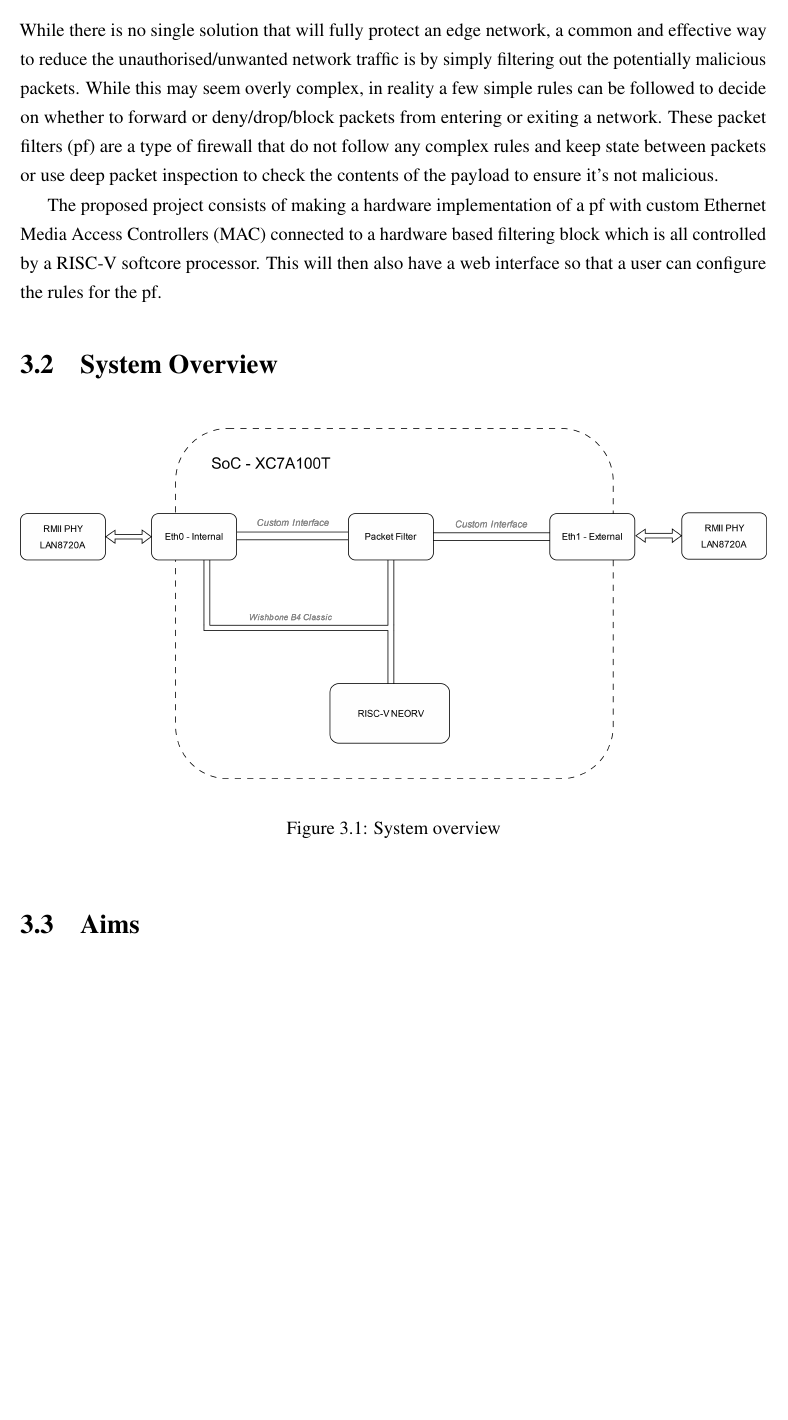
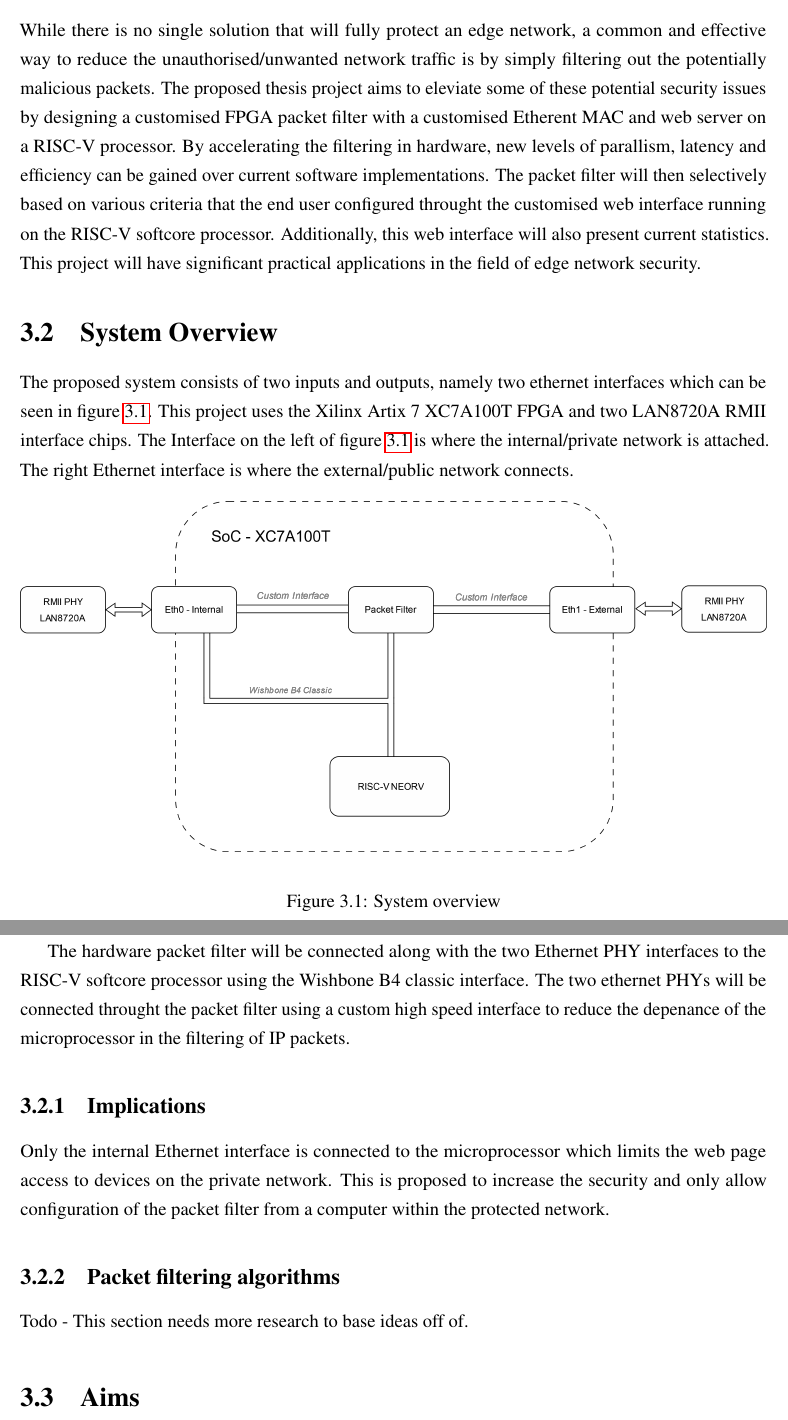
Before and after one commit to matty0005/thesis, a LaTeX thesis (project_proposal/thesis_proposal_matthew_gilpin_45801600.tex, which reads project_proposal/Chapter3/Topic.tex): part of page 10 of 16 before the commit and two parts of pages 11 and 12 of 17 after it, the two joined at a grey line, cut so that both start at the same text, the shorter picture padded with empty space. Compiled offline with pdfLaTeX.

Commit message:
Updates to the project proposal

```diff
--- a/project_proposal/Chapter3/Topic.tex
+++ b/project_proposal/Chapter3/Topic.tex
@@ -5,18 +5,23 @@
 
 \section{Topic}
 
+
+
+
+
 While there is no single solution that will fully protect an edge network, a common and effective way to reduce the unauthorised/unwanted network
-traffic is by simply filtering out the potentially malicious packets. While this may seem overly complex, in reality a few simple rules can be followed
-to decide on whether to forward or deny/drop/block packets from entering or exiting a network. These packet filters (pf) are a type of firewall that do
-not follow any complex rules and keep state between packets or use deep packet inspection to check the contents of the payload to ensure it's not
-malicious.
+traffic is by simply filtering out the potentially malicious packets. The proposed thesis project aims to eleviate some of these potential security issues by
+designing a customised FPGA packet filter with a customised Etherent MAC and web server on a RISC-V processor.  By accelerating the filtering in hardware,
+new levels of parallism, latency and efficiency can be gained over current software implementations. The packet filter will then selectively based on various
+criteria that the end user configured throught the customised web interface running on the RISC-V softcore processor. Additionally, this web interface will also
+present current statistics.  This project will have significant practical applications in the field of edge network security.
 
-The proposed project consists of making a hardware implementation of a pf with custom Ethernet Media Access Controllers (MAC) connected to a hardware
-based filtering block which is all controlled by a RISC-V softcore processor. This will then also have a web interface so that a user can configure
-the rules for the pf.
 
 \section{System Overview}
 
+The proposed system consists of two inputs and outputs, namely two ethernet interfaces which can be seen in figure \ref{fig:sys-overview}. This project uses the
+Xilinx Artix 7 XC7A100T FPGA and two LAN8720A RMII interface chips. The Interface on the left of figure \ref{fig:sys-overview} is where the internal/private
+network is attached. The right Ethernet interface is where the external/public network connects.
 
 \begin{figure}[h]
     \centering
@@ -28,4 +34,16 @@ the rules for the pf.
 
+The hardware packet filter will be connected along with the two Ethernet PHY interfaces to the RISC-V softcore processor using the Wishbone B4 classic interface.
+The two ethernet PHYs will be connected throught the packet filter using a custom high speed interface to reduce the depenance of the microprocessor in the
+filtering of IP packets.
+
+\subsection{Implications}
+
+Only the internal Ethernet interface is connected to the microprocessor which limits the web page access to devices on the private network. This is proposed to
+increase the security and only allow configuration of the packet filter from a computer within the protected network.
+
+
+\subsection{Packet filtering algorithms}
+Todo - This section needs more research to base ideas off of.
 
 
 \section{Aims}
```
Also changed, not shown: project_proposal/thesis_proposal_matthew_gilpin_45801600.pdf, project_proposal/Chapter3/Topic.tex (1 more changed lines).
